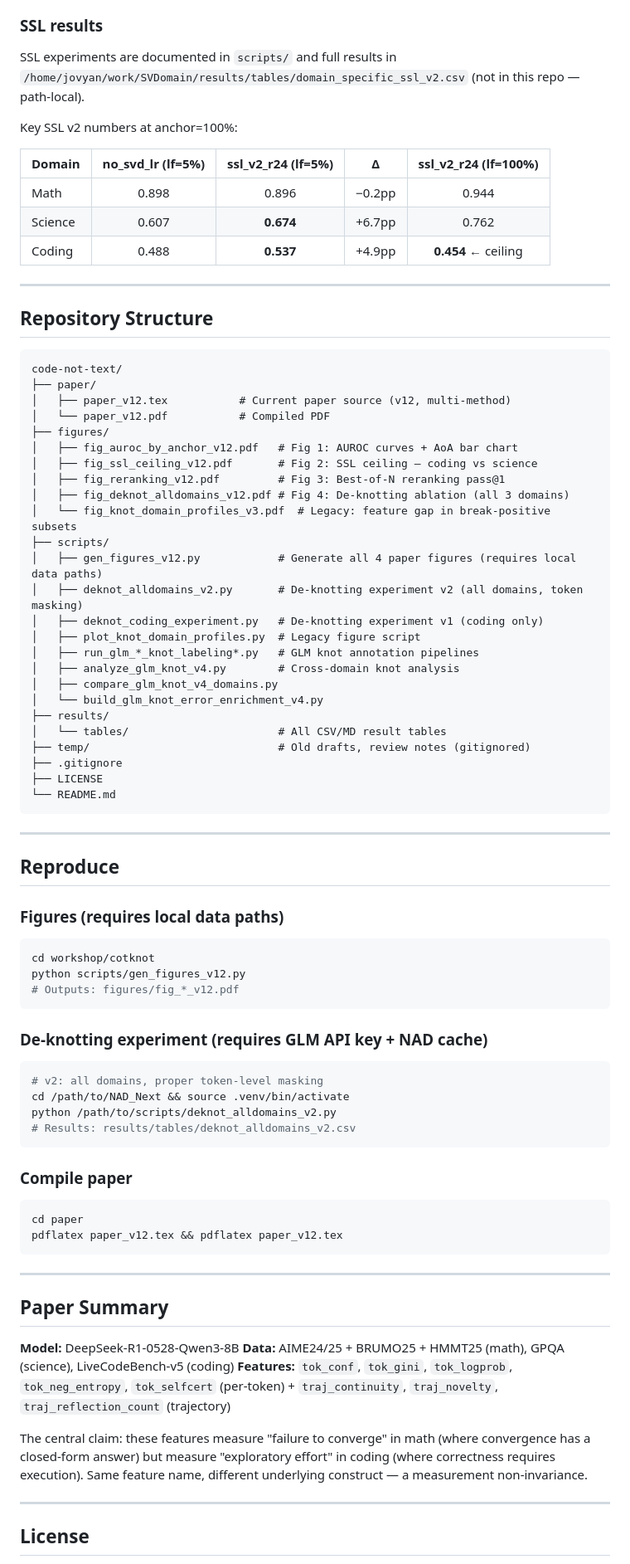
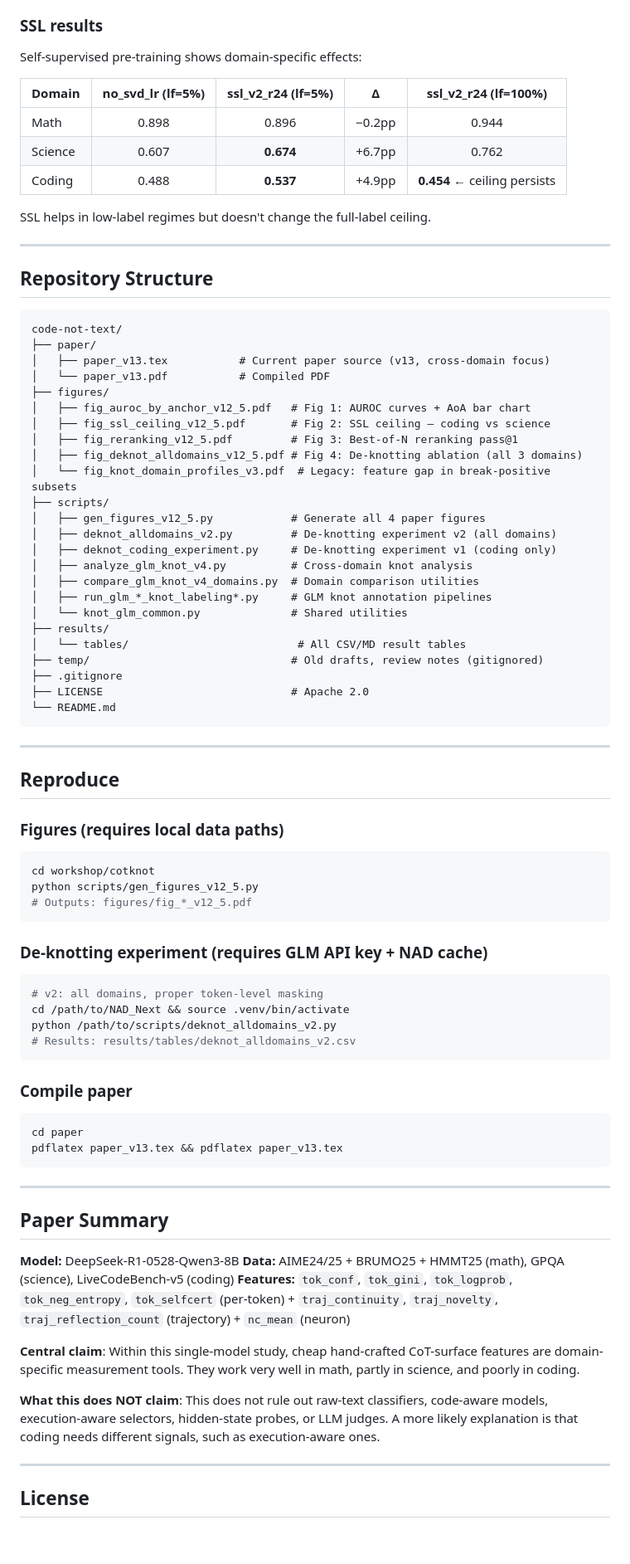
Before and after one commit to Chi-Shan0707/Cot-Knot, a Markdown page: README.md, the part around one of its changes. Shown at 83% size. GitHub-like rendering; blank space fills up the shorter version.

````diff
--- a/README.md
+++ b/README.md
@@ -80,16 +84,15 @@ All quantitative claims reproduce from `results/tables/`. Key tables:
 
 ### SSL results
 
-SSL experiments are documented in `scripts/` and full results in
-`/home/jovyan/work/SVDomain/results/tables/domain_specific_ssl_v2.csv` (not in this repo — path-local).
-
-Key SSL v2 numbers at anchor=100%:
+Self-supervised pre-training shows domain-specific effects:
 
 | Domain | no_svd_lr (lf=5%) | ssl_v2_r24 (lf=5%) | Δ | ssl_v2_r24 (lf=100%) |
 |--------|:-----------------:|:------------------:|:-:|:--------------------:|
 | Math    | 0.898 | 0.896 | −0.2pp | 0.944 |
 | Science | 0.607 | **0.674** | +6.7pp | 0.762 |
-| Coding  | 0.488 | **0.537** | +4.9pp | **0.454** ← ceiling |
+| Coding  | 0.488 | **0.537** | +4.9pp | **0.454** ← ceiling persists |
+
+SSL helps in low-label regimes but doesn't change the full-label ceiling.
 
 ---
 
@@ -98,28 +101,27 @@ Key SSL v2 numbers at anchor=100%:
 ```
 code-not-text/
 ├── paper/
-│   ├── paper_v12.tex           # Current paper source (v12, multi-method)
-│   └── paper_v12.pdf           # Compiled PDF
+│   ├── paper_v13.tex           # Current paper source (v13, cross-domain focus)
+│   └── paper_v13.pdf           # Compiled PDF
 ├── figures/
-│   ├── fig_auroc_by_anchor_v12.pdf   # Fig 1: AUROC curves + AoA bar chart
-│   ├── fig_ssl_ceiling_v12.pdf       # Fig 2: SSL ceiling — coding vs science
-│   ├── fig_reranking_v12.pdf         # Fig 3: Best-of-N reranking pass@1
-│   ├── fig_deknot_alldomains_v12.pdf # Fig 4: De-knotting ablation (all 3 domains)
+│   ├── fig_auroc_by_anchor_v12_5.pdf   # Fig 1: AUROC curves + AoA bar chart
+│   ├── fig_ssl_ceiling_v12_5.pdf       # Fig 2: SSL ceiling — coding vs science
+│   ├── fig_reranking_v12_5.pdf         # Fig 3: Best-of-N reranking pass@1
+│   ├── fig_deknot_alldomains_v12_5.pdf # Fig 4: De-knotting ablation (all 3 domains)
 │   └── fig_knot_domain_profiles_v3.pdf  # Legacy: feature gap in break-positive subsets
 ├── scripts/
-│   ├── gen_figures_v12.py            # Generate all 4 paper figures (requires local data paths)
-│   ├── deknot_alldomains_v2.py       # De-knotting experiment v2 (all domains, token masking)
-│   ├── deknot_coding_experiment.py   # De-knotting experiment v1 (coding only)
-│   ├── plot_knot_domain_profiles.py  # Legacy figure script
-│   ├── run_glm_*_knot_labeling*.py   # GLM knot annotation pipelines
-│   ├── analyze_glm_knot_v4.py        # Cross-domain knot analysis
-│   ├── compare_glm_knot_v4_domains.py
-│   └── build_glm_knot_error_enrichment_v4.py
+│   ├── gen_figures_v12_5.py            # Generate all 4 paper figures
+│   ├── deknot_alldomains_v2.py         # De-knotting experiment v2 (all domains)
+│   ├── deknot_coding_experiment.py     # De-knotting experiment v1 (coding only)
+│   ├── analyze_glm_knot_v4.py          # Cross-domain knot analysis
+│   ├── compare_glm_knot_v4_domains.py  # Domain comparison utilities
+│   ├── run_glm_*_knot_labeling*.py     # GLM knot annotation pipelines
+│   └── knot_glm_common.py              # Shared utilities
 ├── results/
-│   └── tables/                       # All CSV/MD result tables
-├── temp/                             # Old drafts, review notes (gitignored)
+│   └── tables/                          # All CSV/MD result tables
+├── temp/                               # Old drafts, review notes (gitignored)
 ├── .gitignore
-├── LICENSE
+├── LICENSE                             # Apache 2.0
 └── README.md
 ```
 
@@ -131,8 +133,8 @@ code-not-text/
 
 ```bash
 cd workshop/cotknot
-python scripts/gen_figures_v12.py
-# Outputs: figures/fig_*_v12.pdf
+python scripts/gen_figures_v12_5.py
+# Outputs: figures/fig_*_v12_5.pdf
 ```
 
 ### De-knotting experiment (requires GLM API key + NAD cache)
@@ -148,7 +150,7 @@ python /path/to/scripts/deknot_alldomains_v2.py
 
 ```bash
 cd paper
-pdflatex paper_v12.tex && pdflatex paper_v12.tex
+pdflatex paper_v13.tex && pdflatex paper_v13.tex
 ```
 
 ---
@@ -158,11 +160,11 @@ pdflatex paper_v12.tex && pdflatex paper_v12.tex
 **Model:** DeepSeek-R1-0528-Qwen3-8B
 **Data:** AIME24/25 + BRUMO25 + HMMT25 (math), GPQA (science), LiveCodeBench-v5 (coding)
 **Features:** `tok_conf`, `tok_gini`, `tok_logprob`, `tok_neg_entropy`, `tok_selfcert` (per-token) +
-`traj_continuity`, `traj_novelty`, `traj_reflection_count` (trajectory)
+`traj_continuity`, `traj_novelty`, `traj_reflection_count` (trajectory) + `nc_mean` (neuron)
 
-The central claim: these features measure "failure to converge" in math (where convergence has a
-closed-form answer) but measure "exploratory effort" in coding (where correctness requires execution).
-Same feature name, different underlying construct — a measurement non-invariance.
+**Central claim**: Within this single-model study, cheap hand-crafted CoT-surface features are domain-specific measurement tools. They work very well in math, partly in science, and poorly in coding.
+
+**What this does NOT claim**: This does not rule out raw-text classifiers, code-aware models, execution-aware selectors, hidden-state probes, or LLM judges. A more likely explanation is that coding needs different signals, such as execution-aware ones.
 
 ---
 
````
Also changed, not shown: other parts of README.md (+33 -29 lines).
